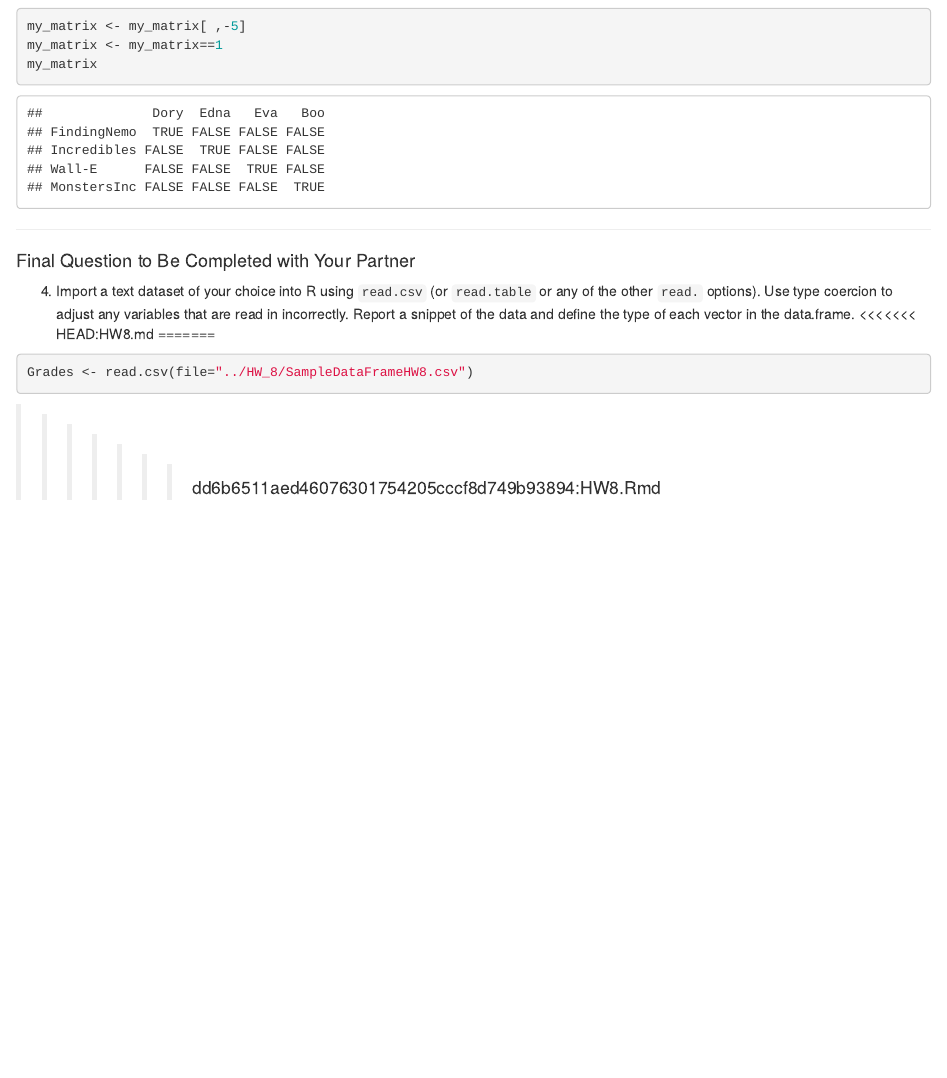
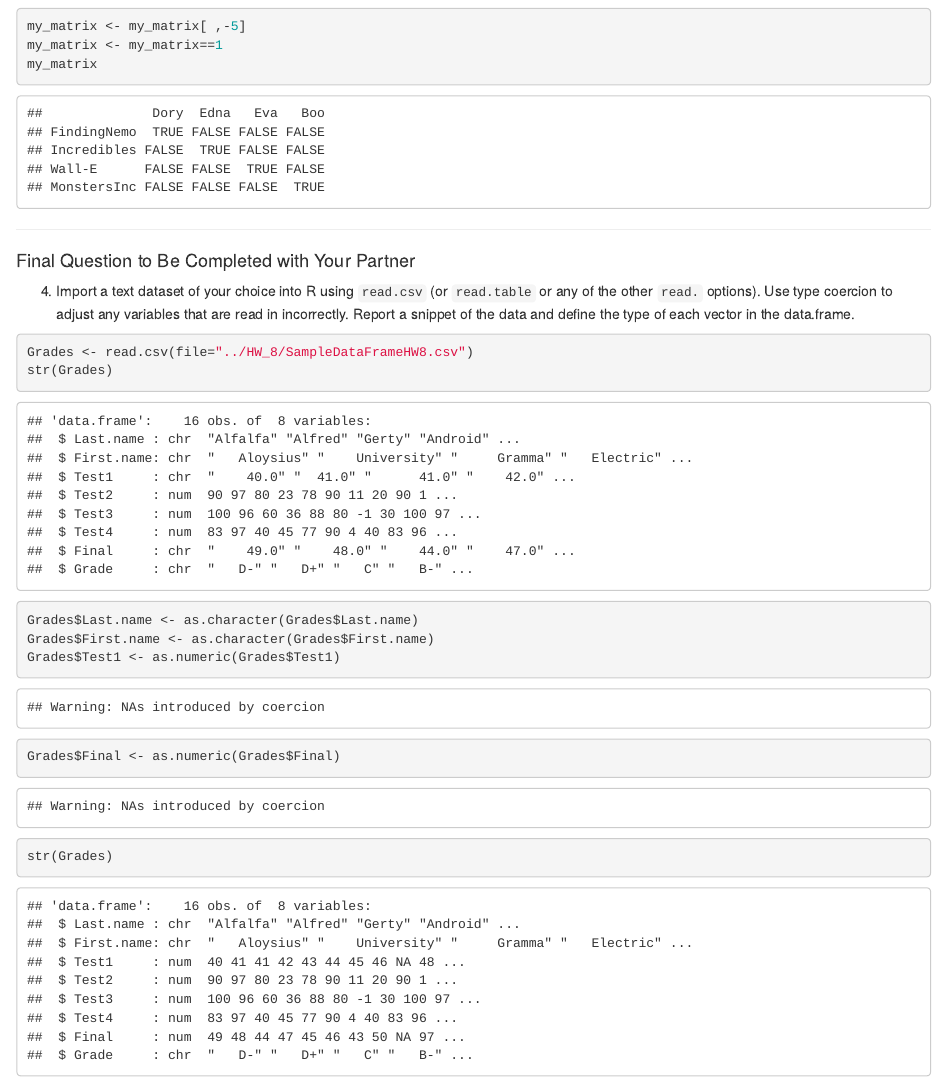
Before and after one commit to sis0004/HW_8, an R Markdown document (HW8.Rmd): the page in a window 1100 px wide, from 1790 px down. Rendered offline with R 4.5, knitr and Pandoc, with nearby package versions.

Commit message:
Finish question 9

````diff
--- a/HW8.Rmd
+++ b/HW8.Rmd
@@ -103,13 +103,14 @@ my_matrix
 ***
 #### Final Question to Be Completed with Your Partner
 4. Import a text dataset of your choice into R using `read.csv` (or `read.table` or any of the other `read.` options). Use type coercion to adjust any variables that are read in incorrectly.  Report a snippet of the data and define the type of each vector in the data.frame.
-<<<<<<< HEAD:HW8.md
-=======
 
 
 ```{R}
 Grades <- read.csv(file="../HW_8/SampleDataFrameHW8.csv")
-
+str(Grades)
+Grades$Last.name <- as.character(Grades$Last.name)
+Grades$First.name <- as.character(Grades$First.name)
+Grades$Test1 <- as.numeric(Grades$Test1)
+Grades$Final <- as.numeric(Grades$Final)
+str(Grades)
 ```
-
->>>>>>> dd6b6511aed46076301754205cccf8d749b93894:HW8.Rmd
````
